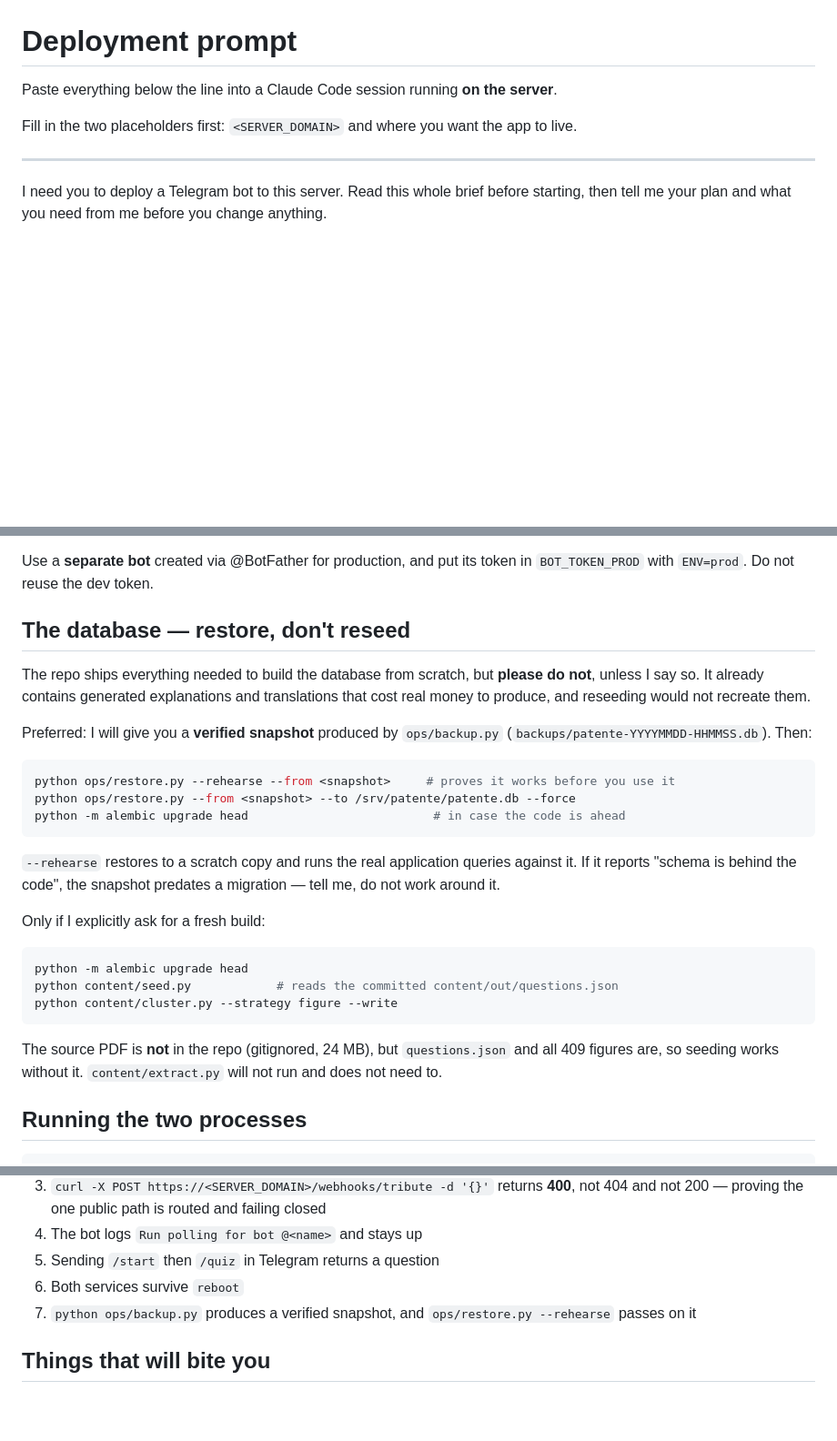
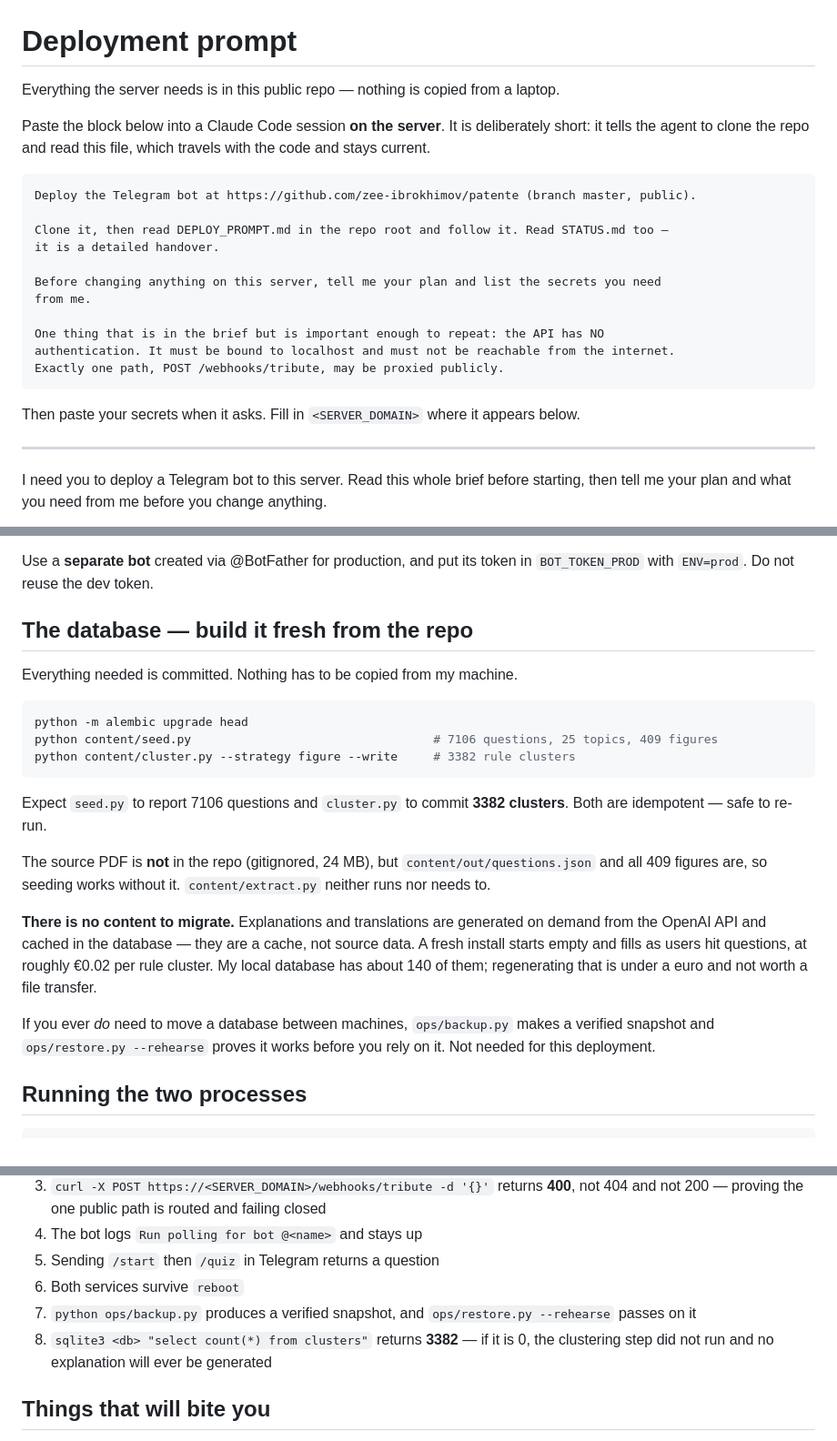
Before and after one commit to zee-ibrokhimov/patente, a Markdown page: DEPLOY_PROMPT.md, 3 parts joined by grey strips. Shown at 91% size. Rendered like a GitHub page; blank space fills up the shorter version.

Commit message:
Deploy from GitHub alone: seed fresh, no snapshot transfer
The brief told the server agent to restore a database snapshot from my machine.
backups/ is gitignored, so that could not come from GitHub — and it did not need
to. Explanations and translations are generated on demand and cached; they are a
cache, not source data. A fresh install starts empty and fills as users hit
questions, at about EUR 0.02 per rule cluster. The ~140 rows locally are under a
euro to regenerate and not worth a file transfer.

So the deployment is now fully self-contained: clone, seed from the committed
questions.json and figures, cluster, run. Adds a short bootstrap prompt at the top
that points the agent at this file, so the brief travels with the code instead of
being pasted from somewhere that can drift, and a check that clusters is 3382 —
zero clusters means no explanation can ever be generated, and the bot would look
fine while never explaining anything.

Co-Authored-By: Claude Opus 5 <noreply@anthropic.com>

````diff
--- a/DEPLOY_PROMPT.md
+++ b/DEPLOY_PROMPT.md
@@ -1,8 +1,26 @@
 # Deployment prompt
 
-Paste everything below the line into a Claude Code session running **on the server**.
+Everything the server needs is in this public repo — nothing is copied from a laptop.
 
-Fill in the two placeholders first: `<SERVER_DOMAIN>` and where you want the app to live.
+Paste the block below into a Claude Code session **on the server**. It is deliberately
+short: it tells the agent to clone the repo and read this file, which travels with the code
+and stays current.
+
+```
+Deploy the Telegram bot at https://github.com/zee-ibrokhimov/patente (branch master, public).
+
+Clone it, then read DEPLOY_PROMPT.md in the repo root and follow it. Read STATUS.md too —
+it is a detailed handover.
+
+Before changing anything on this server, tell me your plan and list the secrets you need
+from me.
+
+One thing that is in the brief but is important enough to repeat: the API has NO
+authentication. It must be bound to localhost and must not be reachable from the internet.
+Exactly one path, POST /webhooks/tribute, may be proxied publicly.
+```
+
+Then paste your secrets when it asks. Fill in `<SERVER_DOMAIN>` where it appears below.
 
 ---
 
@@ -88,36 +106,32 @@ be delivered to one or the other at random.
 Use a **separate bot** created via @BotFather for production, and put its token in
 `BOT_TOKEN_PROD` with `ENV=prod`. Do not reuse the dev token.
 
-## The database — restore, don't reseed
+## The database — build it fresh from the repo
 
-The repo ships everything needed to build the database from scratch, but **please do not**,
-unless I say so. It already contains generated explanations and translations that cost real
-money to produce, and reseeding would not recreate them.
-
-Preferred: I will give you a **verified snapshot** produced by `ops/backup.py`
-(`backups/patente-YYYYMMDD-HHMMSS.db`). Then:
-
-```bash
-python ops/restore.py --rehearse --from <snapshot>     # proves it works before you use it
-python ops/restore.py --from <snapshot> --to /srv/patente/patente.db --force
-python -m alembic upgrade head                          # in case the code is ahead
-```
-
-`--rehearse` restores to a scratch copy and runs the real application queries against it. If
-it reports "schema is behind the code", the snapshot predates a migration — tell me, do not
-work around it.
-
-Only if I explicitly ask for a fresh build:
+Everything needed is committed. Nothing has to be copied from my machine.
 
 ```bash
 python -m alembic upgrade head
-python content/seed.py            # reads the committed content/out/questions.json
-python content/cluster.py --strategy figure --write
+python content/seed.py                                  # 7106 questions, 25 topics, 409 figures
+python content/cluster.py --strategy figure --write     # 3382 rule clusters
 ```
 
-The source PDF is **not** in the repo (gitignored, 24 MB), but `questions.json` and all 409
-figures are, so seeding works without it. `content/extract.py` will not run and does not
-need to.
+Expect `seed.py` to report 7106 questions and `cluster.py` to commit **3382 clusters**. Both
+are idempotent — safe to re-run.
+
+The source PDF is **not** in the repo (gitignored, 24 MB), but `content/out/questions.json`
+and all 409 figures are, so seeding works without it. `content/extract.py` neither runs nor
+needs to.
+
+**There is no content to migrate.** Explanations and translations are generated on demand
+from the OpenAI API and cached in the database — they are a cache, not source data. A fresh
+install starts empty and fills as users hit questions, at roughly €0.02 per rule cluster.
+My local database has about 140 of them; regenerating that is under a euro and not worth a
+file transfer.
+
+If you ever *do* need to move a database between machines, `ops/backup.py` makes a verified
+snapshot and `ops/restore.py --rehearse` proves it works before you rely on it. Not needed
+for this deployment.
 
 ## Running the two processes
 
@@ -162,6 +176,8 @@ Tell me you are finished only when all of these hold, and show me the output:
 6. Both services survive `reboot`
 7. `python ops/backup.py` produces a verified snapshot, and `ops/restore.py --rehearse`
    passes on it
+8. `sqlite3 <db> "select count(*) from clusters"` returns **3382** — if it is 0, the
+   clustering step did not run and no explanation will ever be generated
 
 ## Things that will bite you
 
````
